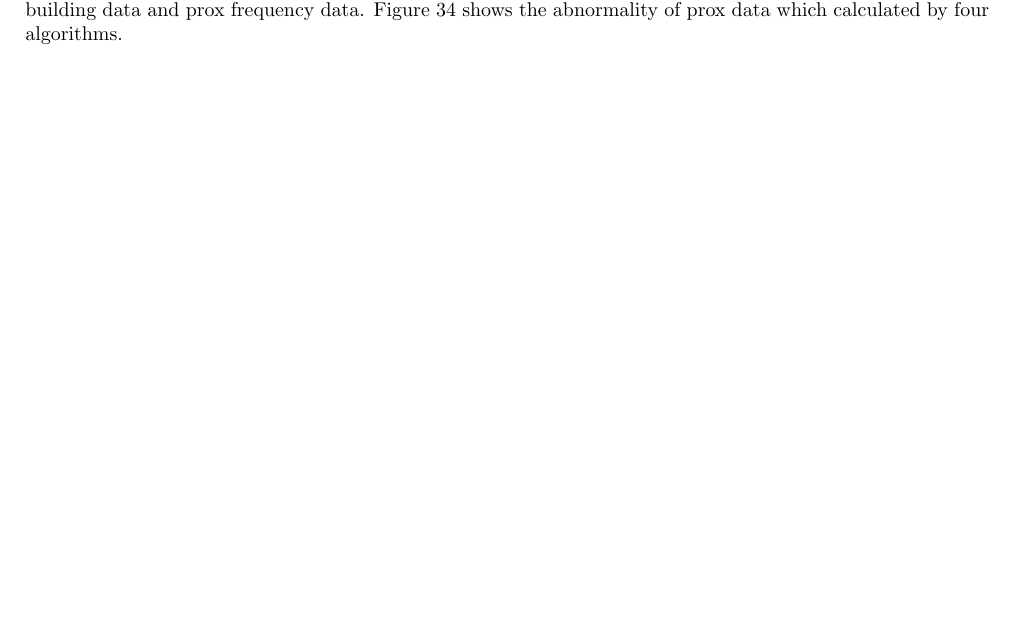
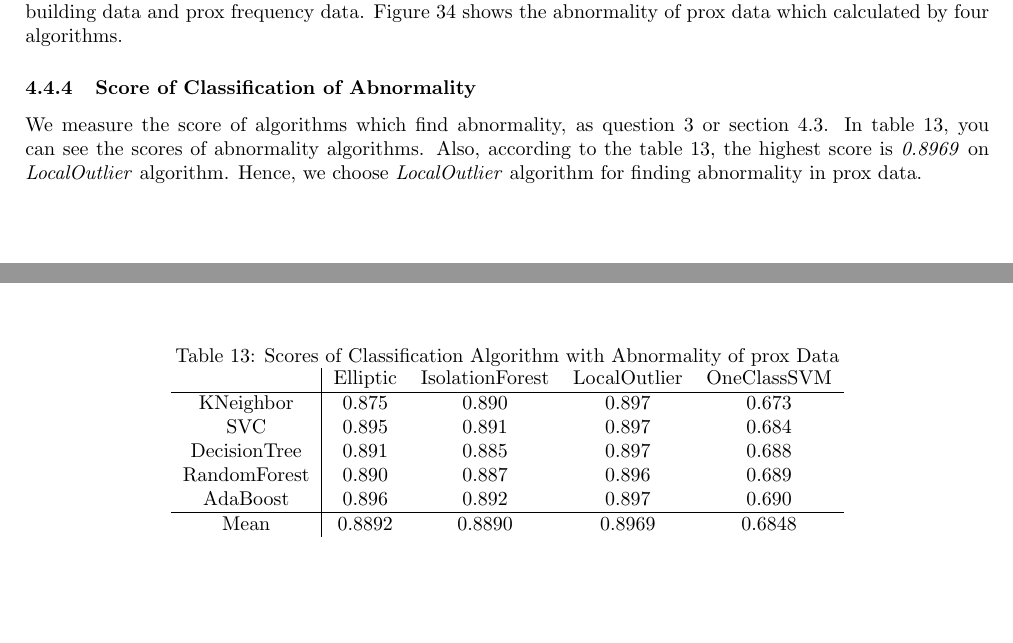
Before and after one commit to Fumire/Visualization_Final, a LaTeX document (Report/report.tex): part of page 19 of 21 before the commit and two parts of pages 19 and 20 of 21 after it, the two joined at a grey line, cut so that both start at the same text, the shorter picture padded with empty space. Compiled offline with pdfLaTeX.

Commit message:
add table of scores

```diff
--- a/Report/report.tex
+++ b/Report/report.tex
@@ -878,7 +878,23 @@
                     \label{fig:abnormalprox}
                 \end{figure}
 
-            \subsubsection{Correlation between General Building Data and prox Data}
+            \subsubsection{Score of Classification of Abnormality}
+                We measure the score of algorithms which find abnormality, as question 3 or section \ref{sec:question3}. In table \ref{tb:abnormalprox}, you can see the scores of abnormality algorithms. Also, according to the table \ref{tb:abnormalprox}, the highest score is \textit{0.8969} on \textit{LocalOutlier} algorithm. Hence, we choose \textit{LocalOutlier} algorithm for finding abnormality in prox data.
+
+                \begin{table}[htbp]
+                    \centering
+                    \caption{Scores of Classification Algorithm with Abnormality of prox Data}
+                    \label{tb:abnormalprox}
+                    \begin{tabular}{c|cccc}
+                        & Elliptic & IsolationForest & LocalOutlier & OneClassSVM \\ \hline
+                        KNeighbor & 0.875 & 0.890 & 0.897 & 0.673 \\
+                        SVC & 0.895 & 0.891 & 0.897 & 0.684 \\
+                        DecisionTree & 0.891 & 0.885 & 0.897 & 0.688 \\
+                        RandomForest & 0.890 & 0.887 & 0.896 & 0.689 \\
+                        AdaBoost & 0.896 & 0.892 & 0.897 & 0.690 \\ \hline
+                        Mean & 0.8892 & 0.8890 & 0.8969 & 0.6848 \\
+                    \end{tabular}
+                \end{table}
 
             \subsubsection{Cause and Effect for the Correlation}
 
```
